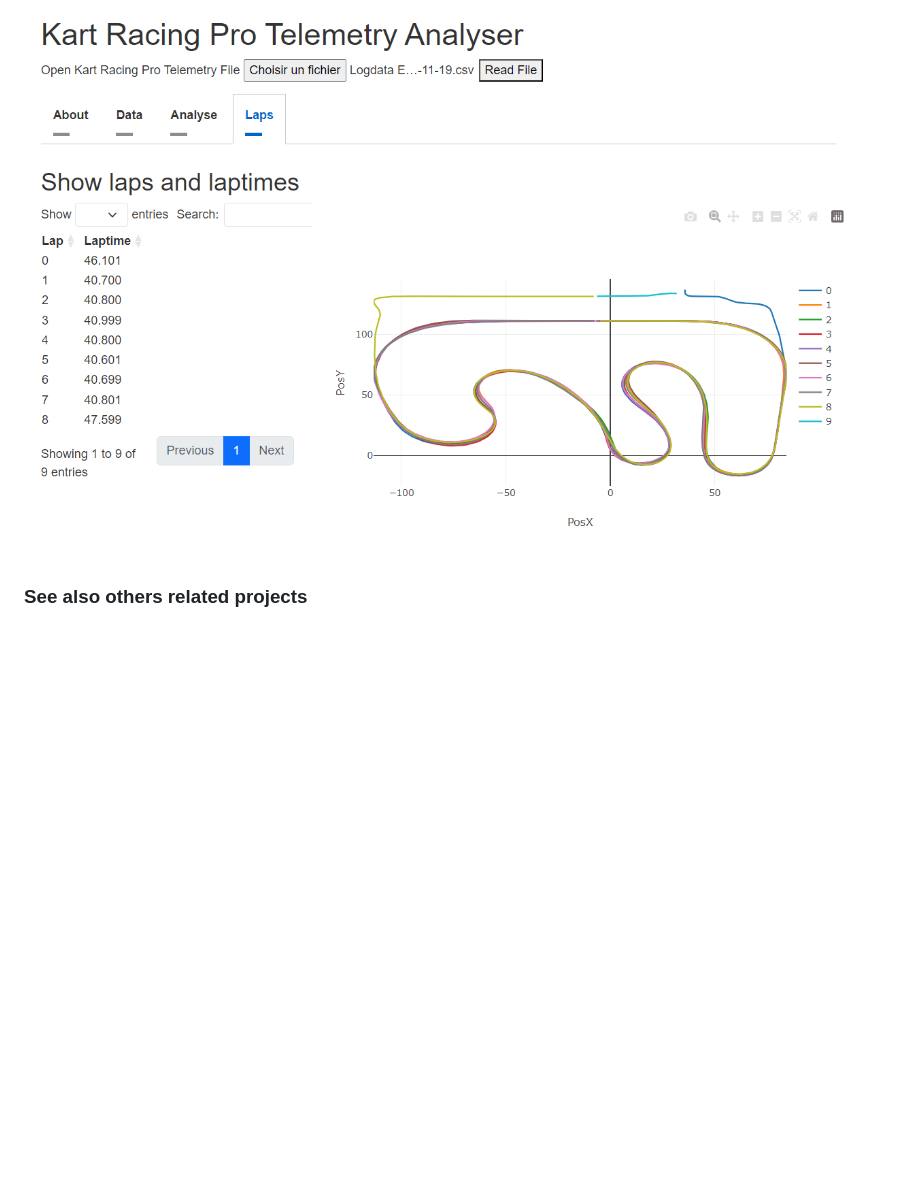
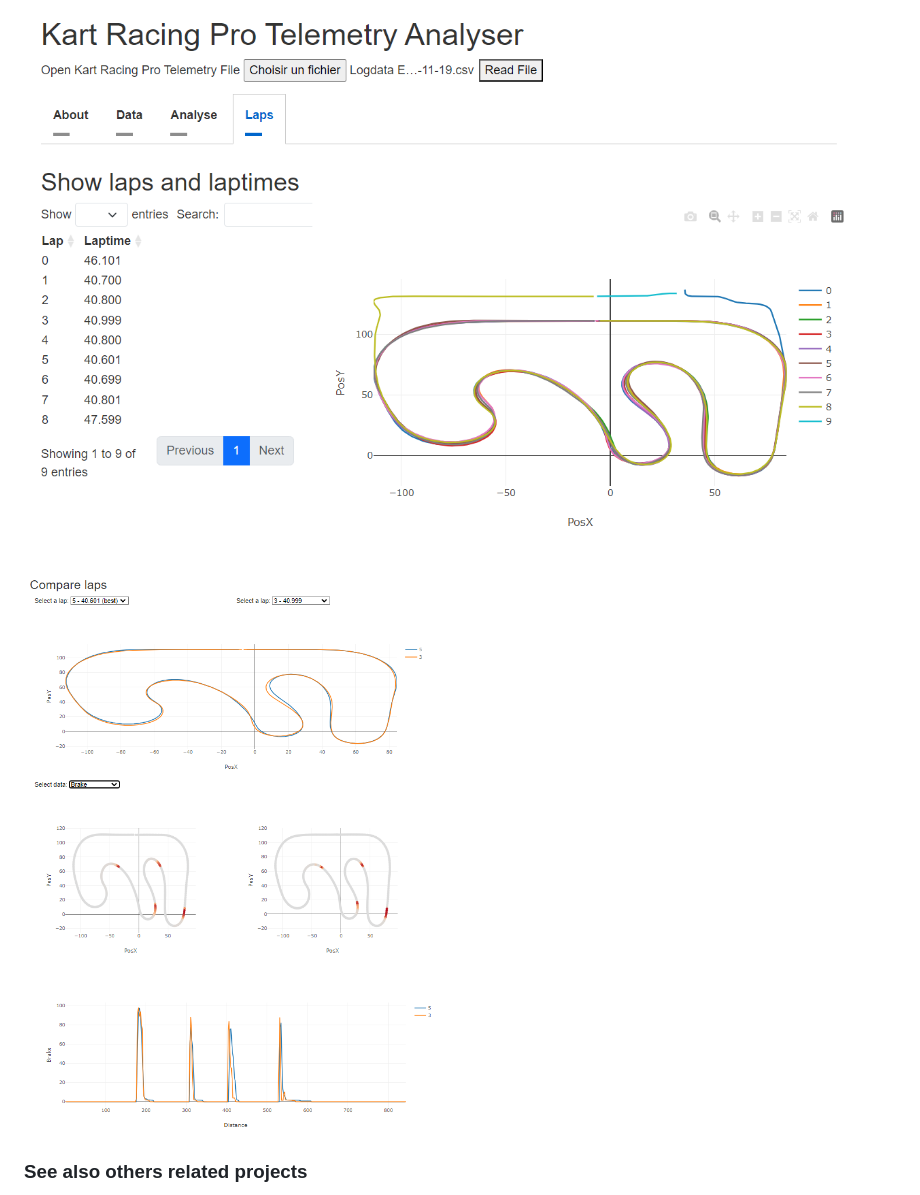
Before and after one commit to s-celles/krp_telemetry, a Markdown page: README.md, the part around the change printed below. Drawn GitHub-style; pictures changed too: screenshots/compare.PNG (added); blank space fills up the shorter version.

```diff
--- a/README.md
+++ b/README.md
@@ -11,5 +11,7 @@ https://scls19fr.github.io/krp_telemetry/
 
 ![laps](screenshots/laps.PNG)
+
+![compare](screenshots/compare.PNG)
 
 ### See also others related projects
 - https://github.com/scls19fr/krp_python_telemetry
```
Also changed, not shown: other parts of README.md (+2 -2 lines), 1 other file.
